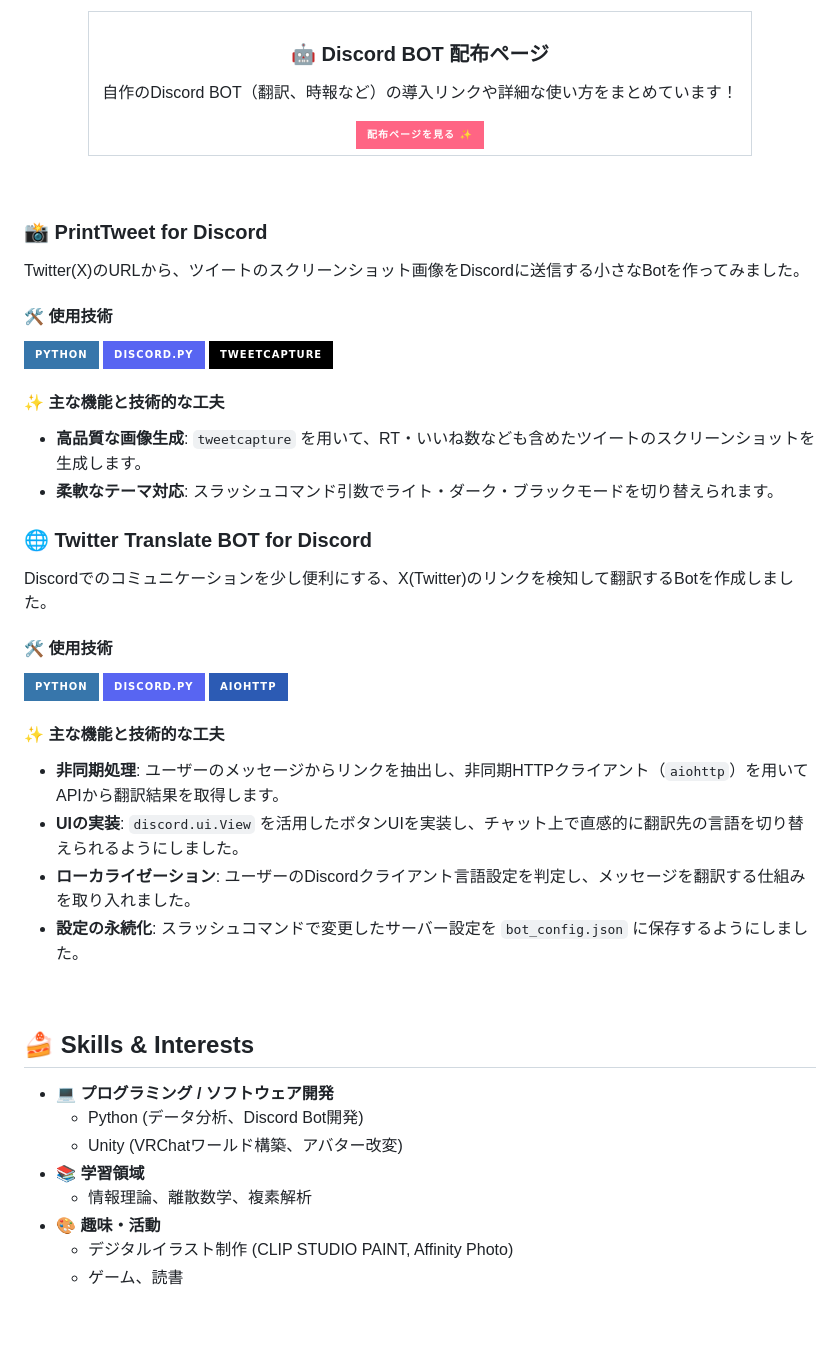
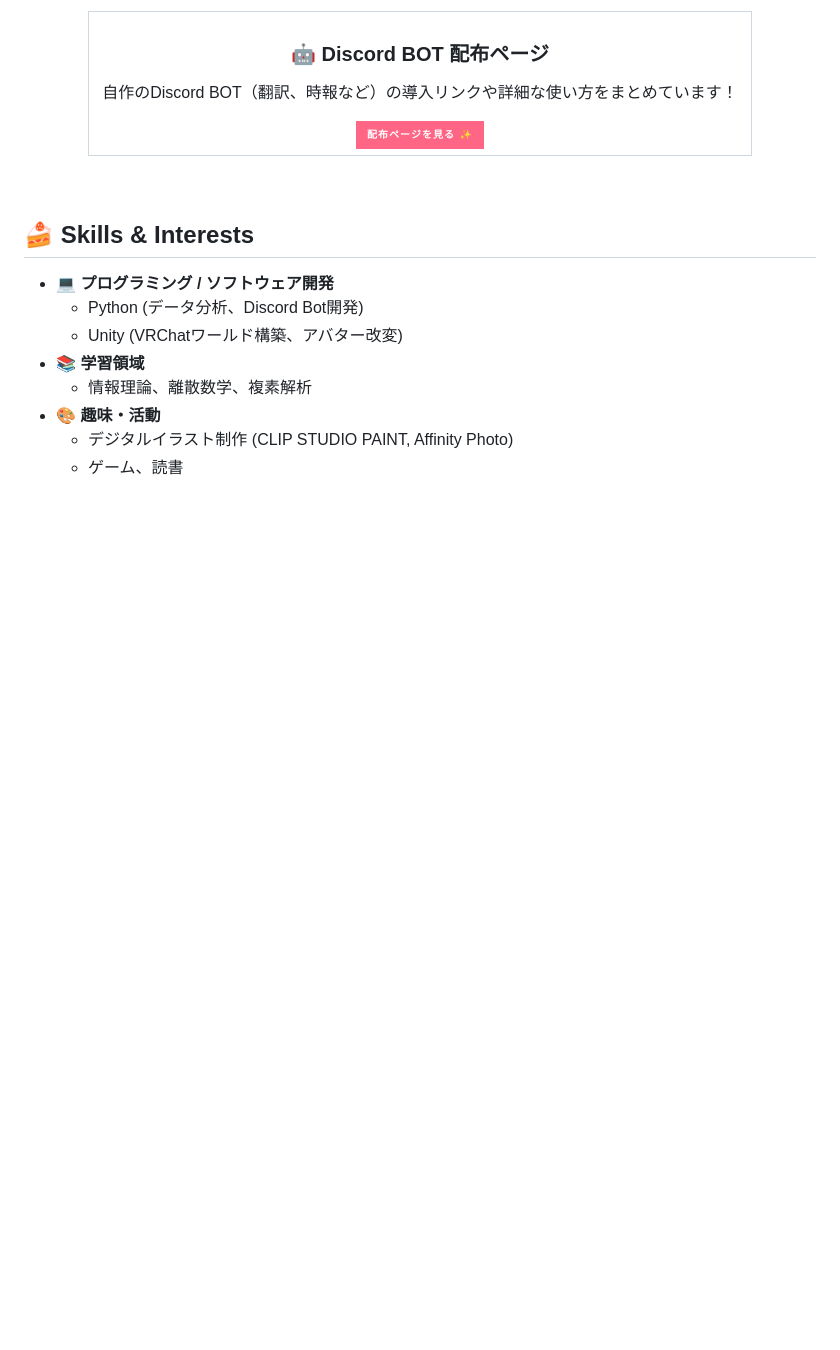
Before and after one commit to featlis/featlis, a Markdown page: README.md, the part around the change. GitHub-like rendering; badges without logos; blank space fills up the shorter version.

Commit message:
Remove PrintTweet and Twitter Translate BOT sections
Removed sections for PrintTweet and Twitter Translate BOT from README.

```diff
--- a/README.md
+++ b/README.md
@@ -55,37 +55,7 @@ Hi there! <img src="https://raw.githubusercontent.com/MartinHeinz/MartinHeinz/ma
 
 <br>
 
-### 📸 PrintTweet for Discord
-Twitter(X)のURLから、ツイートのスクリーンショット画像をDiscordに送信する小さなBotを作ってみました。
 
-#### 🛠 使用技術
-<p>
-  <a href="https://www.python.org/" target="_blank"><img src="https://img.shields.io/badge/Python-3776AB?style=for-the-badge&logo=python&logoColor=white" alt="Python"></a>
-  <a href="https://discordpy.readthedocs.io/" target="_blank"><img src="https://img.shields.io/badge/Discord.py-5865F2?style=for-the-badge&logo=discord&logoColor=white" alt="Discord"></a>
-  <a href="https://github.com/Xacnio/tweetcapture" target="_blank"><img src="https://img.shields.io/badge/tweetcapture-000000?style=for-the-badge&logo=github&logoColor=white" alt="tweetcapture"></a>
-</p>
-
-#### ✨ 主な機能と技術的な工夫
-* **高品質な画像生成**: `tweetcapture` を用いて、RT・いいね数なども含めたツイートのスクリーンショットを生成します。
-* **柔軟なテーマ対応**: スラッシュコマンド引数でライト・ダーク・ブラックモードを切り替えられます。
-
-### 🌐 Twitter Translate BOT for Discord
-Discordでのコミュニケーションを少し便利にする、X(Twitter)のリンクを検知して翻訳するBotを作成しました。
-
-#### 🛠 使用技術
-<p>
-  <a href="https://www.python.org/" target="_blank"><img src="https://img.shields.io/badge/Python-3776AB?style=for-the-badge&logo=python&logoColor=white" alt="Python"></a>
-  <a href="https://discordpy.readthedocs.io/" target="_blank"><img src="https://img.shields.io/badge/Discord.py-5865F2?style=for-the-badge&logo=discord&logoColor=white" alt="Discord"></a>
-  <a href="https://docs.aiohttp.org/" target="_blank"><img src="https://img.shields.io/badge/aiohttp-2C5BB4?style=for-the-badge&logo=aiohttp&logoColor=white" alt="aiohttp"></a>
-</p>
-
-#### ✨ 主な機能と技術的な工夫
-* **非同期処理**: ユーザーのメッセージからリンクを抽出し、非同期HTTPクライアント（`aiohttp`）を用いてAPIから翻訳結果を取得します。
-* **UIの実装**: `discord.ui.View` を活用したボタンUIを実装し、チャット上で直感的に翻訳先の言語を切り替えられるようにしました。
-* **ローカライゼーション**: ユーザーのDiscordクライアント言語設定を判定し、メッセージを翻訳する仕組みを取り入れました。
-* **設定の永続化**: スラッシュコマンドで変更したサーバー設定を `bot_config.json` に保存するようにしました。
-
-<br>
 
 ## 🍰 Skills & Interests
 * 💻 **プログラミング / ソフトウェア開発**
```
